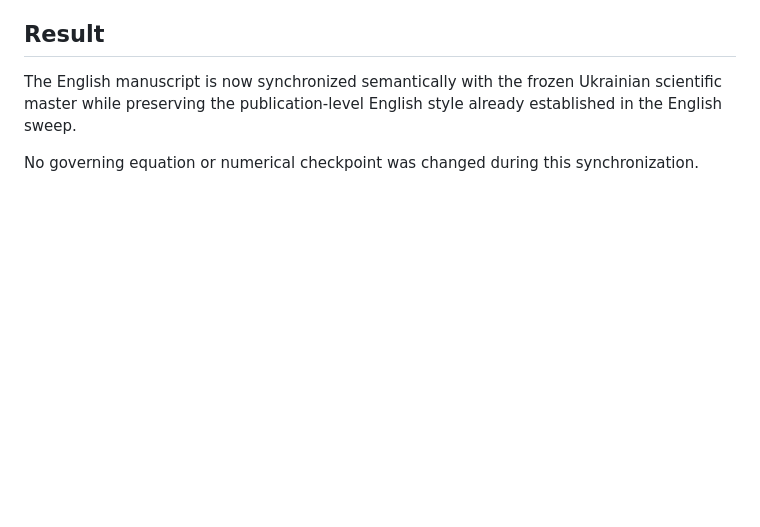
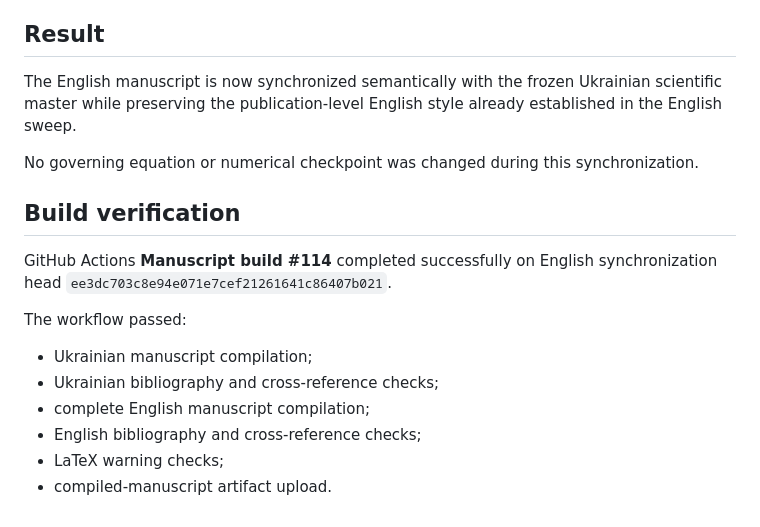
Before and after one commit to mfs9697/Dudyk, a Markdown page: docs/CONTROLLED_ENGLISH_SYNC_TO_UKRAINIAN_MASTER_2026-09-25.md, the part around the change. Drawn GitHub-style; blank space fills up the shorter version.

Commit message:
Record successful controlled English synchronization build

```diff
--- a/docs/CONTROLLED_ENGLISH_SYNC_TO_UKRAINIAN_MASTER_2026-09-25.md
+++ b/docs/CONTROLLED_ENGLISH_SYNC_TO_UKRAINIAN_MASTER_2026-09-25.md
@@ -130,3 +130,17 @@ style already established in the English sweep.
 
 No governing equation or numerical checkpoint was changed during this
 synchronization.
+
+
+## Build verification
+
+GitHub Actions **Manuscript build #114** completed successfully on English
+synchronization head `ee3dc703c8e94e071e7cef21261641c86407b021`.
+
+The workflow passed:
+- Ukrainian manuscript compilation;
+- Ukrainian bibliography and cross-reference checks;
+- complete English manuscript compilation;
+- English bibliography and cross-reference checks;
+- LaTeX warning checks;
+- compiled-manuscript artifact upload.
```
